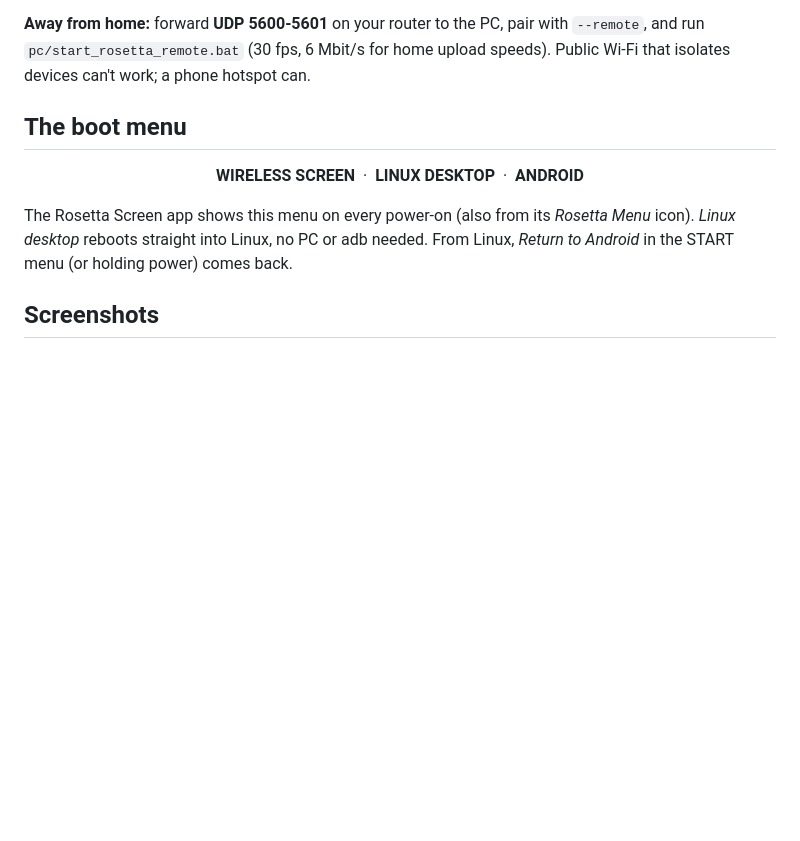
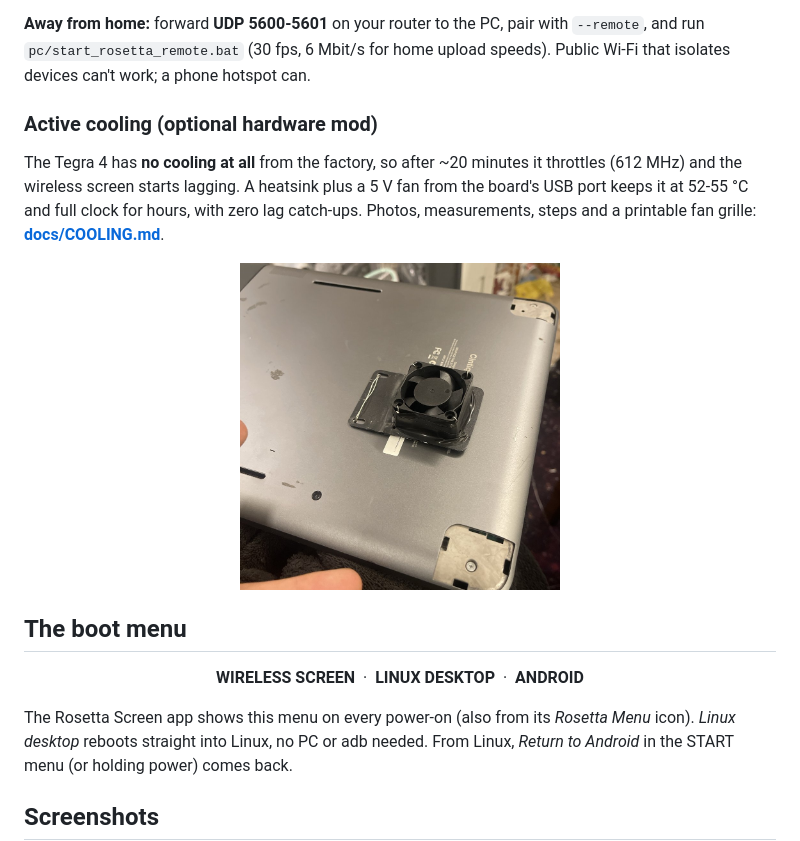
Before and after one commit to yuyoi/cintiq-hybrid-linux-ROSETTA-, a Markdown page: README.md, the part around the change. Drawn GitHub-style; pictures changed too: docs/cooling/4_fan_on_back.jpg (added); blank space fills up the shorter version.

```diff
--- a/README.md
+++ b/README.md
@@ -86,6 +86,15 @@ Typed text is never logged.
 **Away from home:** forward **UDP 5600-5601** on your router to the PC, pair with `--remote`, and run
 `pc/start_rosetta_remote.bat` (30 fps, 6 Mbit/s for home upload speeds). Public Wi-Fi that isolates devices can't
 work; a phone hotspot can.
+
+### Active cooling (optional hardware mod)
+
+The Tegra 4 has **no cooling at all** from the factory, so after ~20 minutes it throttles (612 MHz) and the wireless
+screen starts lagging. A heatsink plus a 5 V fan from the board's USB port keeps it at 52-55 °C and full clock for
+hours, with zero lag catch-ups. Photos, measurements, steps and a printable fan grille:
+**[docs/COOLING.md](docs/COOLING.md)**.
+
+<p align="center"><img src="docs/cooling/4_fan_on_back.jpg" width="320" alt="5 V fan mounted on the tablet's back plate"></p>
 
 ## The boot menu
 
```
Also changed, not shown: docs/COOLING.md (added, +91 -0 lines), docs/cooling/1_inside_no_cooling.jpg (added), docs/cooling/2_heatsink_on_tegra.jpg (added), docs/cooling/3_usb_5v_pads.jpg (added), docs/cooling/5_fan_grille.jpg (added), 1 other file.
